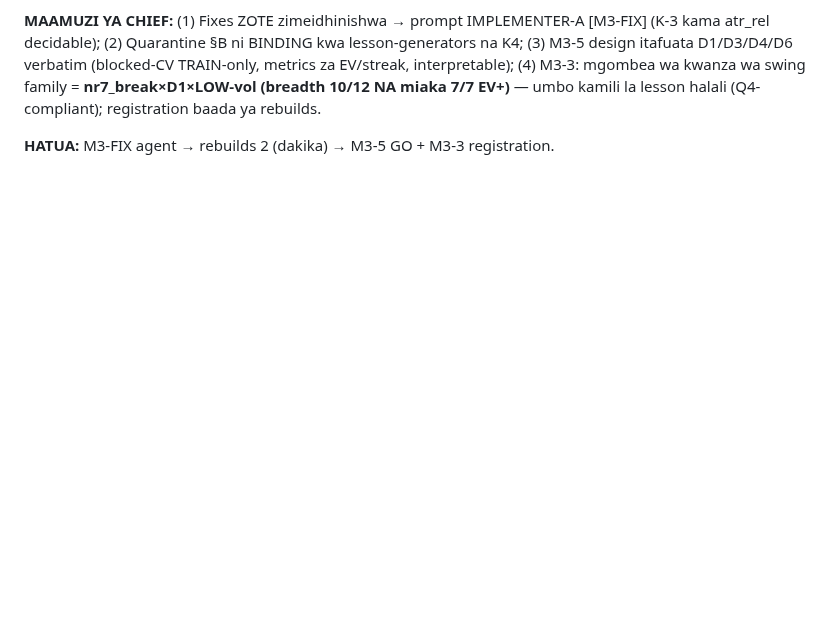
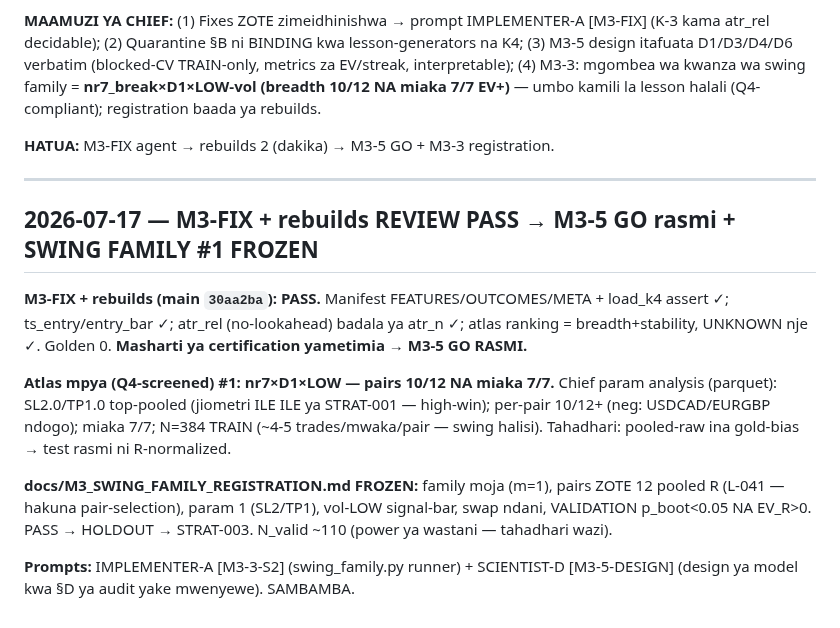
Before and after one commit to Majorsoln/elitefx1, a Markdown page: docs/CHIEF_STATUS.md, the part around the change. Rendered like a GitHub page; blank space fills up the shorter version.

```diff
--- a/docs/CHIEF_STATUS.md
+++ b/docs/CHIEF_STATUS.md
@@ -1028,3 +1028,23 @@ itafuata D1/D3/D4/D6 verbatim (blocked-CV TRAIN-only, metrics za EV/streak, inte
 7/7 EV+)** — umbo kamili la lesson halali (Q4-compliant); registration baada ya rebuilds.
 
 **HATUA:** M3-FIX agent → rebuilds 2 (dakika) → M3-5 GO + M3-3 registration.
+
+---
+
+## 2026-07-17 — M3-FIX + rebuilds REVIEW PASS → M3-5 GO rasmi + SWING FAMILY #1 FROZEN
+
+**M3-FIX + rebuilds (main `30aa2ba`): PASS.** Manifest FEATURES/OUTCOMES/META + load_k4 assert ✓;
+ts_entry/entry_bar ✓; atr_rel (no-lookahead) badala ya atr_n ✓; atlas ranking = breadth+stability,
+UNKNOWN nje ✓. Golden 0. **Masharti ya certification yametimia → M3-5 GO RASMI.**
+
+**Atlas mpya (Q4-screened) #1: nr7×D1×LOW — pairs 10/12 NA miaka 7/7.** Chief param analysis
+(parquet): SL2.0/TP1.0 top-pooled (jiometri ILE ILE ya STRAT-001 — high-win); per-pair 10/12+
+(neg: USDCAD/EURGBP ndogo); miaka 7/7; N=384 TRAIN (~4-5 trades/mwaka/pair — swing halisi).
+Tahadhari: pooled-raw ina gold-bias → test rasmi ni R-normalized.
+
+**docs/M3_SWING_FAMILY_REGISTRATION.md FROZEN:** family moja (m=1), pairs ZOTE 12 pooled R
+(L-041 — hakuna pair-selection), param 1 (SL2/TP1), vol-LOW signal-bar, swap ndani, VALIDATION
+p_boot<0.05 NA EV_R>0. PASS → HOLDOUT → STRAT-003. N_valid ~110 (power ya wastani — tahadhari wazi).
+
+**Prompts:** IMPLEMENTER-A [M3-3-S2] (swing_family.py runner) + SCIENTIST-D [M3-5-DESIGN]
+(design ya model kwa §D ya audit yake mwenyewe). SAMBAMBA.
```
Also changed, not shown: docs/M3_SWING_FAMILY_REGISTRATION.md (added, +32 -0 lines), docs/team/PROMPTS.md (+59 -0 lines).
